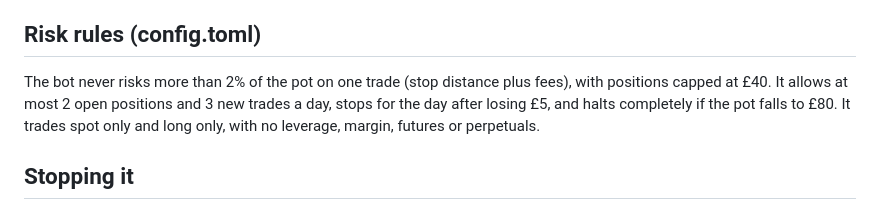
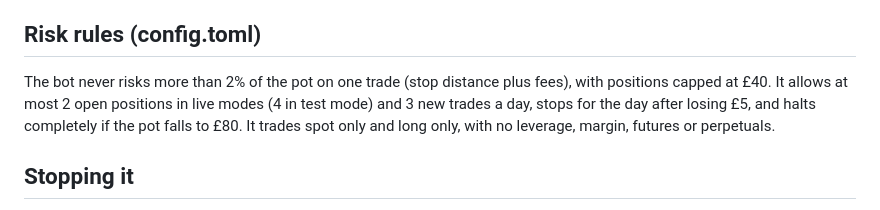
Before and after one commit to Akasam8/crypto-bot, a Markdown page: README.md, the part around the change. GitHub-like rendering.

Commit message:
Document the test-mode position limit
Co-Authored-By: Claude Opus 5.5 <noreply@anthropic.com>

```diff
--- a/README.md
+++ b/README.md
@@ -52,7 +52,7 @@ On every run the bot checks the key. If it can move money out, isn't scoped to t
 
 ## Risk rules (config.toml)
 
-The bot never risks more than 2% of the pot on one trade (stop distance plus fees), with positions capped at £40. It allows at most 2 open positions and 3 new trades a day, stops for the day after losing £5, and halts completely if the pot falls to £80. It trades spot only and long only, with no leverage, margin, futures or perpetuals.
+The bot never risks more than 2% of the pot on one trade (stop distance plus fees), with positions capped at £40. It allows at most 2 open positions in live modes (4 in test mode) and 3 new trades a day, stops for the day after losing £5, and halts completely if the pot falls to £80. It trades spot only and long only, with no leverage, margin, futures or perpetuals.
 
 ## Stopping it
 
```
